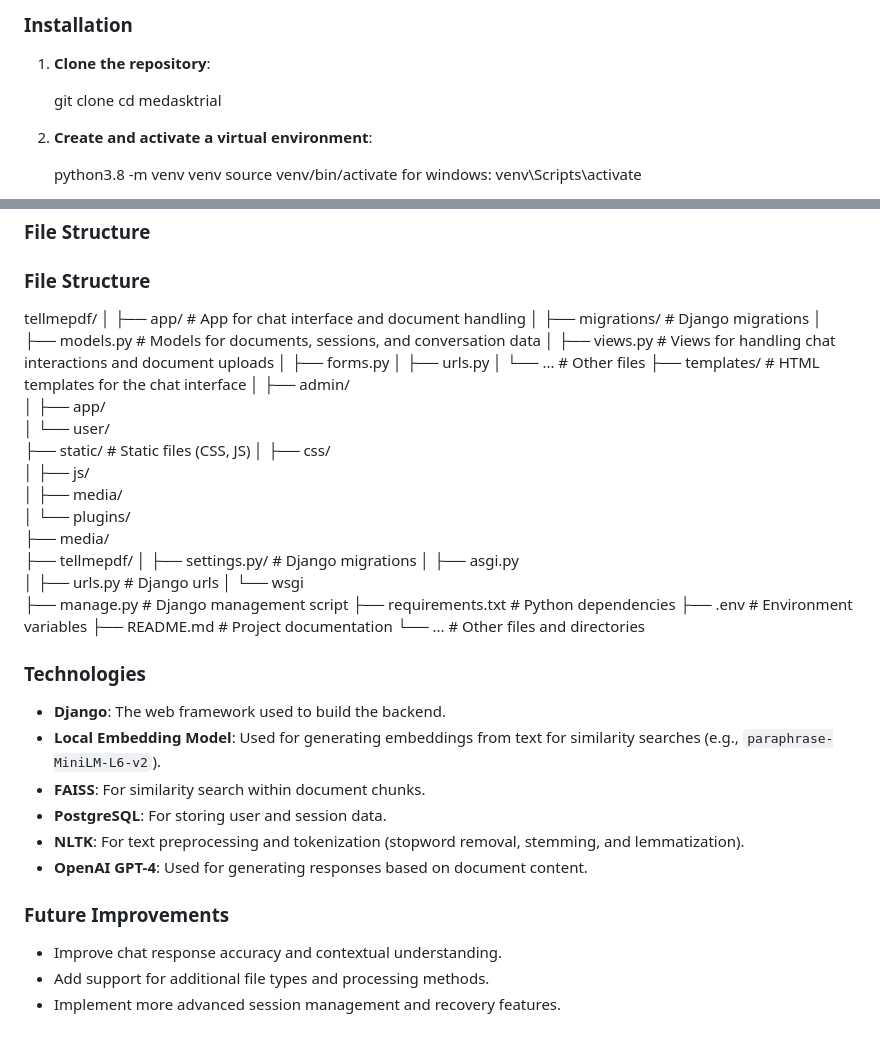
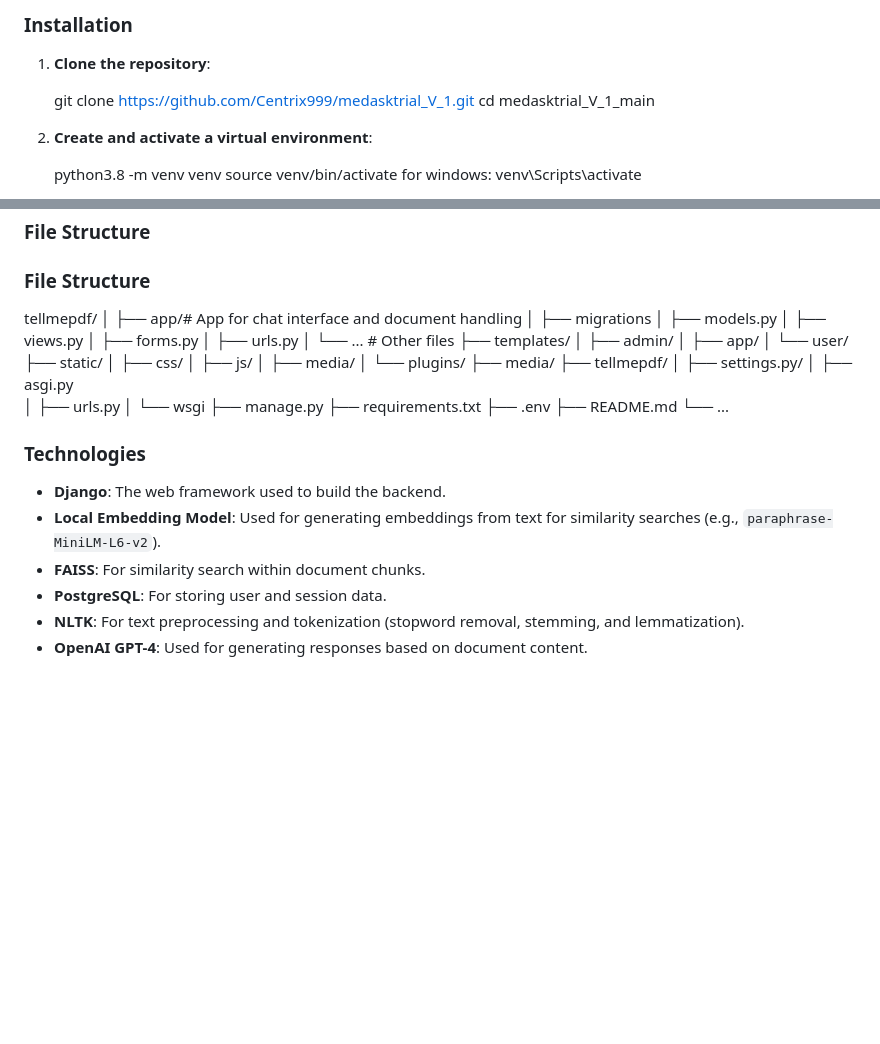
Before and after one commit to Centrix999/medasktrial_V_1, a Markdown page: README.md, 2 parts joined by grey strips. Rendered like a GitHub page; blank space fills up the shorter version.

```diff
--- a/README.md
+++ b/README.md
@@ -36,8 +36,8 @@
 
 1. **Clone the repository**:
 
-   git clone
-   cd medasktrial
+   git clone https://github.com/Centrix999/medasktrial_V_1.git
+   cd medasktrial_V_1_main
 
 
 2. **Create and activate a virtual environment**:
@@ -125,33 +125,33 @@
 
 tellmepdf/
 │
-├── app/                  # App for chat interface and document handling
-│   ├── migrations/       # Django migrations
-│   ├── models.py         # Models for documents, sessions, and conversation data
-│   ├── views.py          # Views for handling chat interactions and document uploads
+├── app/# App for chat interface and document handling
+│   ├── migrations
+│   ├── models.py
+│   ├── views.py
 │   ├── forms.py
 │   ├── urls.py
-│   └──  ...              # Other files
-├── templates/            # HTML templates for the chat interface
+│   └──  ... # Other files
+├── templates/
 │   ├── admin/
 │   ├── app/
 │   └── user/
-├── static/                # Static files (CSS, JS)
+├── static/
 │   ├── css/
 │   ├── js/
 │   ├── media/
 │   └── plugins/
 ├── media/
 ├── tellmepdf/
-│   ├── settings.py/       # Django migrations
+│   ├── settings.py/
 │   ├── asgi.py
-│   ├── urls.py            # Django urls
+│   ├── urls.py
 │   └── wsgi
-├── manage.py             # Django management script
-├── requirements.txt      # Python dependencies
-├── .env                  # Environment variables
-├── README.md             # Project documentation
-└── ...                   # Other files and directories
+├── manage.py
+├── requirements.txt
+├── .env
+├── README.md
+└── ...
 
 ### Technologies
 
@@ -161,9 +161,3 @@ tellmepdf/
 - **PostgreSQL**: For storing user and session data.
 - **NLTK**: For text preprocessing and tokenization (stopword removal, stemming, and lemmatization).
 - **OpenAI GPT-4**: Used for generating responses based on document content.
-
-### Future Improvements
-
-- Improve chat response accuracy and contextual understanding.
-- Add support for additional file types and processing methods.
-- Implement more advanced session management and recovery features.
```
